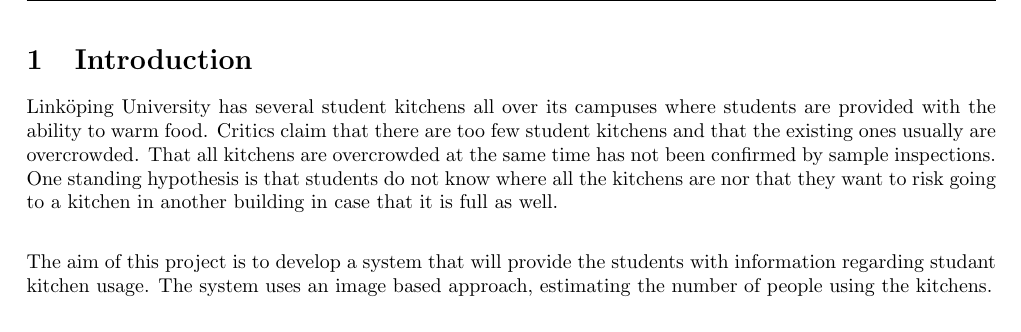
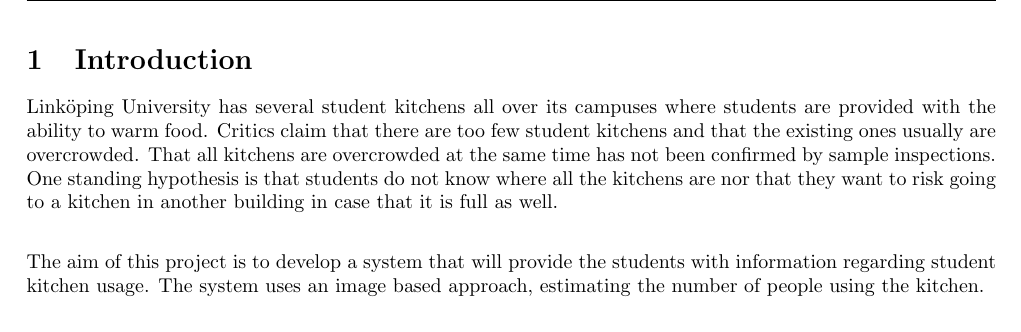
Before and after one commit to GroupDenseKitchen/KitchenOccupation, a LaTeX document (doc/Technical Report/Technical Report.tex, which reads doc/Technical Report/text_files/introduction.tex): part of page 5 of 18, cut so that both start at the same text. Compiled offline with pdfLaTeX.

Commit message:
Corrected spelling misstake

```diff
--- a/doc/Technical Report/text_files/introduction.tex
+++ b/doc/Technical Report/text_files/introduction.tex
@@ -1,5 +1,5 @@
 Linköping University has several student kitchens all over its campuses where students are provided with the ability to warm food. Critics claim that there are too few student kitchens and that the existing ones usually are overcrowded. That all kitchens are overcrowded at the same time has not been confirmed by sample inspections. One standing hypothesis is that students do not know where all the kitchens are nor that they want to risk going to a kitchen in another building in case that it is full as well.\\
 
-The aim of this project is to develop a system that will provide the students with information regarding studant kitchen usage. The system uses an image based approach, estimating the number of people using the kitchens.\\
+The aim of this project is to develop a system that will provide the students with information regarding student kitchen usage. The system uses an image based approach, estimating the number of people using the kitchen.\\
 
 This docment, together with the code reference manual (appendix \textbf{??}) constitutes the final documentation of the project and describes the current implementation together with some failed attempts and conclusions drawn from these. Performance results of the current implementation are presented in section \ref{sec:evaluation} of this document.
```
